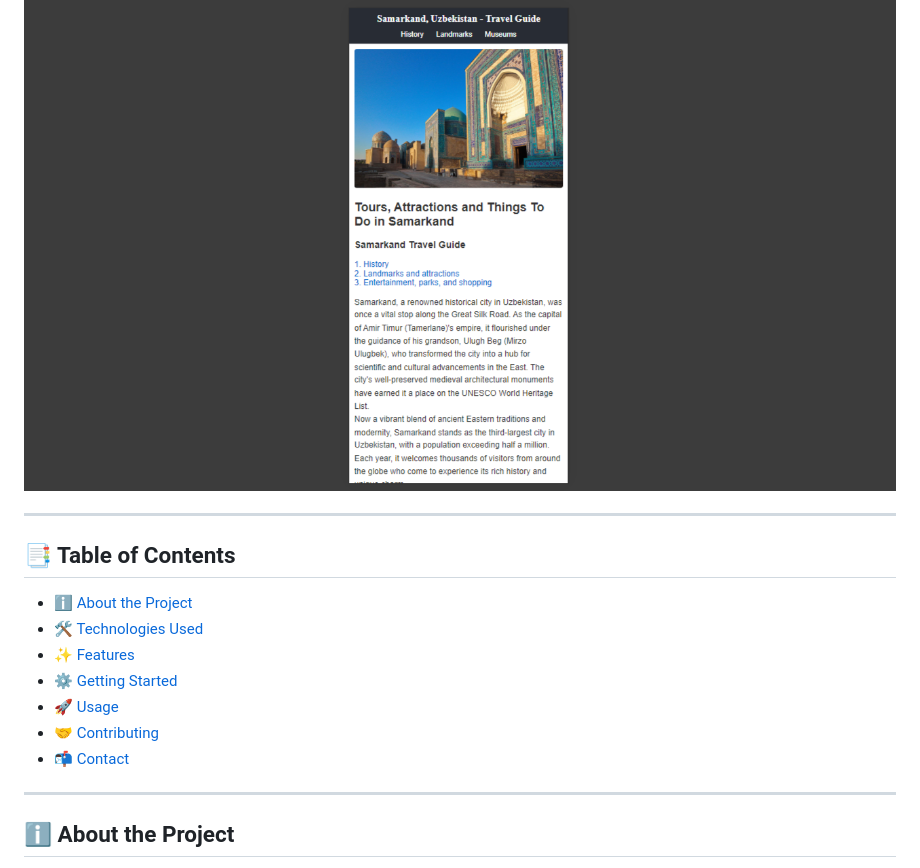
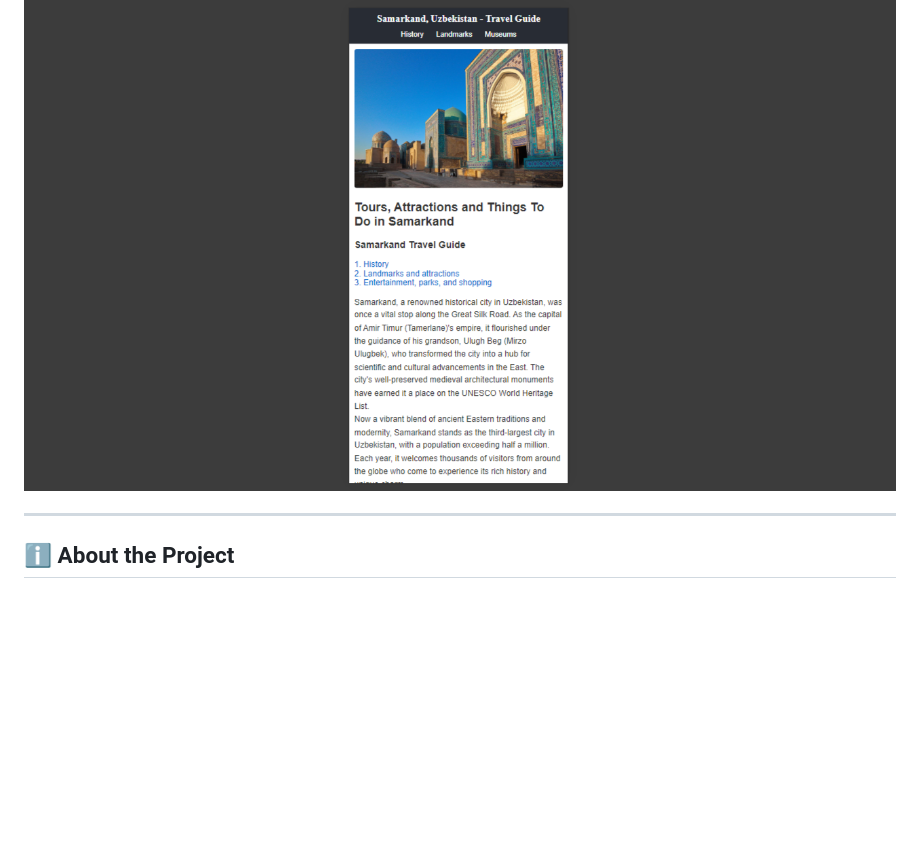
Before and after one commit to Iqbolshoh/website-samarkand-travel, a Markdown page: README.md, the part around the change. Rendered like a GitHub page; blank space fills up the shorter version.

```diff
--- a/README.md
+++ b/README.md
@@ -13,18 +13,6 @@ Welcome to the **Samarkand Travel Guide**! This project is a comprehensive guide
 ### 📱 Mobile
 
 ![Mobile Preview](./src/images/mobile.png)
-
----
-
-## 📑 Table of Contents
-
-- [ℹ️ About the Project](#️about-the-project)
-- [🛠️ Technologies Used](#technologies-used)
-- [✨ Features](#features)
-- [⚙️ Getting Started](#getting-started)
-- [🚀 Usage](#usage)
-- [🤝 Contributing](#contributing)
-- [📬 Contact](#contact)
 
 ---
 
```
